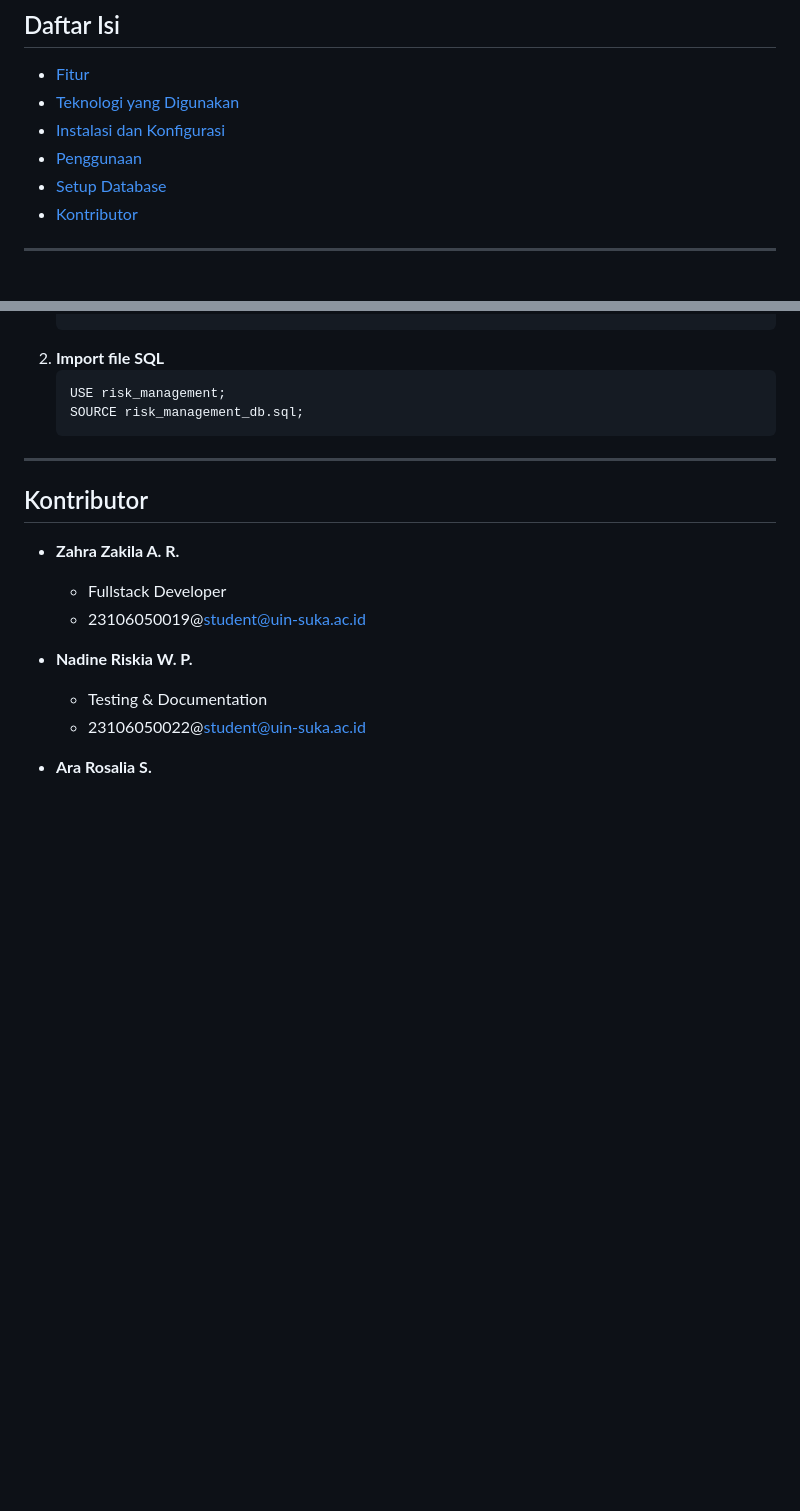
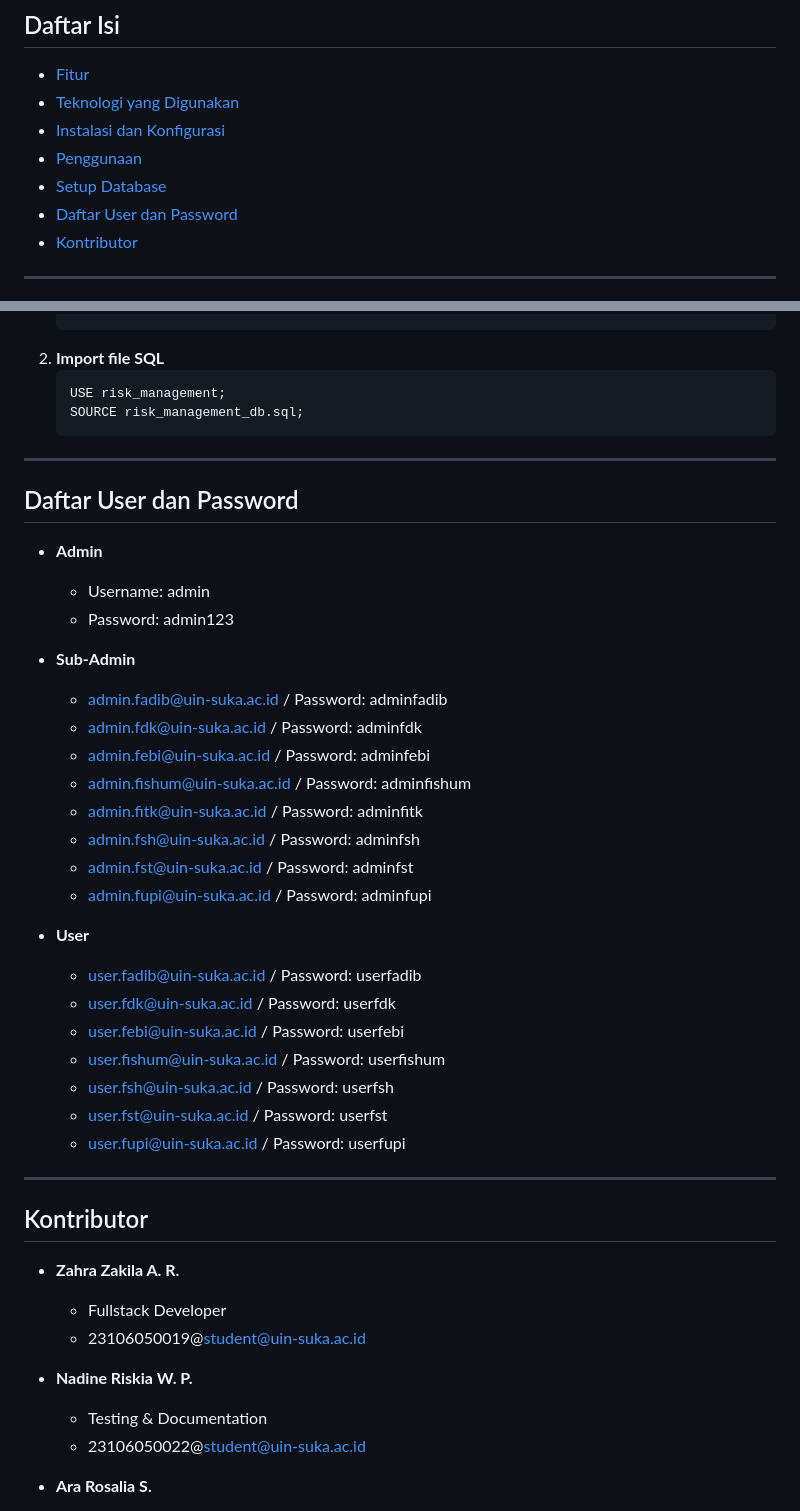
Before and after one commit to zahrazakila/risk-management, a Markdown page: README.md, 2 parts joined by grey strips. Drawn GitHub-style; blank space fills up the shorter version.

```diff
--- a/README.md
+++ b/README.md
@@ -11,6 +11,7 @@ Aplikasi Manajemen Risiko berbasis web yang dirancang untuk mengelola, memantau,
 - [Instalasi dan Konfigurasi](#instalasi-dan-konfigurasi)
 - [Penggunaan](#penggunaan)
 - [Setup Database](#setup-database)
+- [Daftar User dan Password](#daftar-user-dan-password)
 - [Kontributor](#kontributor)
 
 ---
@@ -116,6 +117,33 @@ Aplikasi Manajemen Risiko berbasis web yang dirancang untuk mengelola, memantau,
 
 ---
 
+## Daftar User dan Password
+
+- **Admin**
+  - Username: admin
+  - Password: admin123
+
+- **Sub-Admin**
+  - admin.fadib@uin-suka.ac.id / Password: adminfadib
+  - admin.fdk@uin-suka.ac.id / Password: adminfdk
+  - admin.febi@uin-suka.ac.id / Password: adminfebi
+  - admin.fishum@uin-suka.ac.id / Password: adminfishum
+  - admin.fitk@uin-suka.ac.id / Password: adminfitk
+  - admin.fsh@uin-suka.ac.id / Password: adminfsh
+  - admin.fst@uin-suka.ac.id / Password: adminfst
+  - admin.fupi@uin-suka.ac.id / Password: adminfupi
+
+- **User**
+  - user.fadib@uin-suka.ac.id / Password: userfadib
+  - user.fdk@uin-suka.ac.id / Password: userfdk
+  - user.febi@uin-suka.ac.id / Password: userfebi
+  - user.fishum@uin-suka.ac.id / Password: userfishum
+  - user.fsh@uin-suka.ac.id / Password: userfsh
+  - user.fst@uin-suka.ac.id / Password: userfst
+  - user.fupi@uin-suka.ac.id / Password: userfupi
+
+---
+
 ## Kontributor
 
 - **Zahra Zakila A. R.**
```
